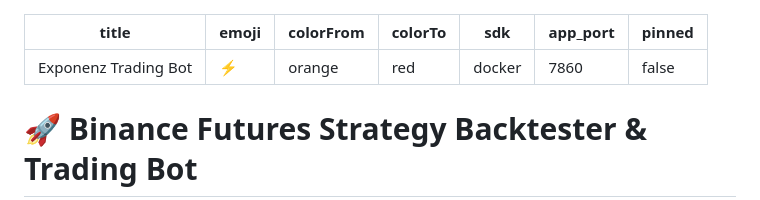
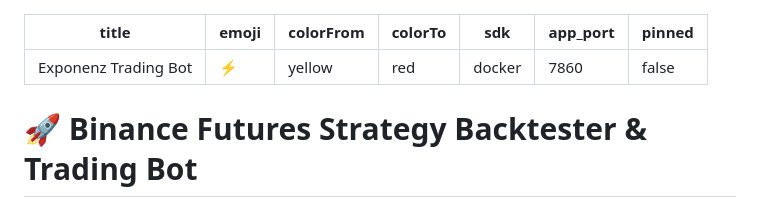
Before and after one commit to baihaqidr/exponenz, a Markdown page: README.md, the part around the change. GitHub-like rendering.

Commit message:
Update Space YAML color

```diff
--- a/README.md
+++ b/README.md
@@ -1,7 +1,7 @@
 ---
 title: Exponenz Trading Bot
 emoji: ⚡
-colorFrom: orange
+colorFrom: yellow
 colorTo: red
 sdk: docker
 app_port: 7860
```
